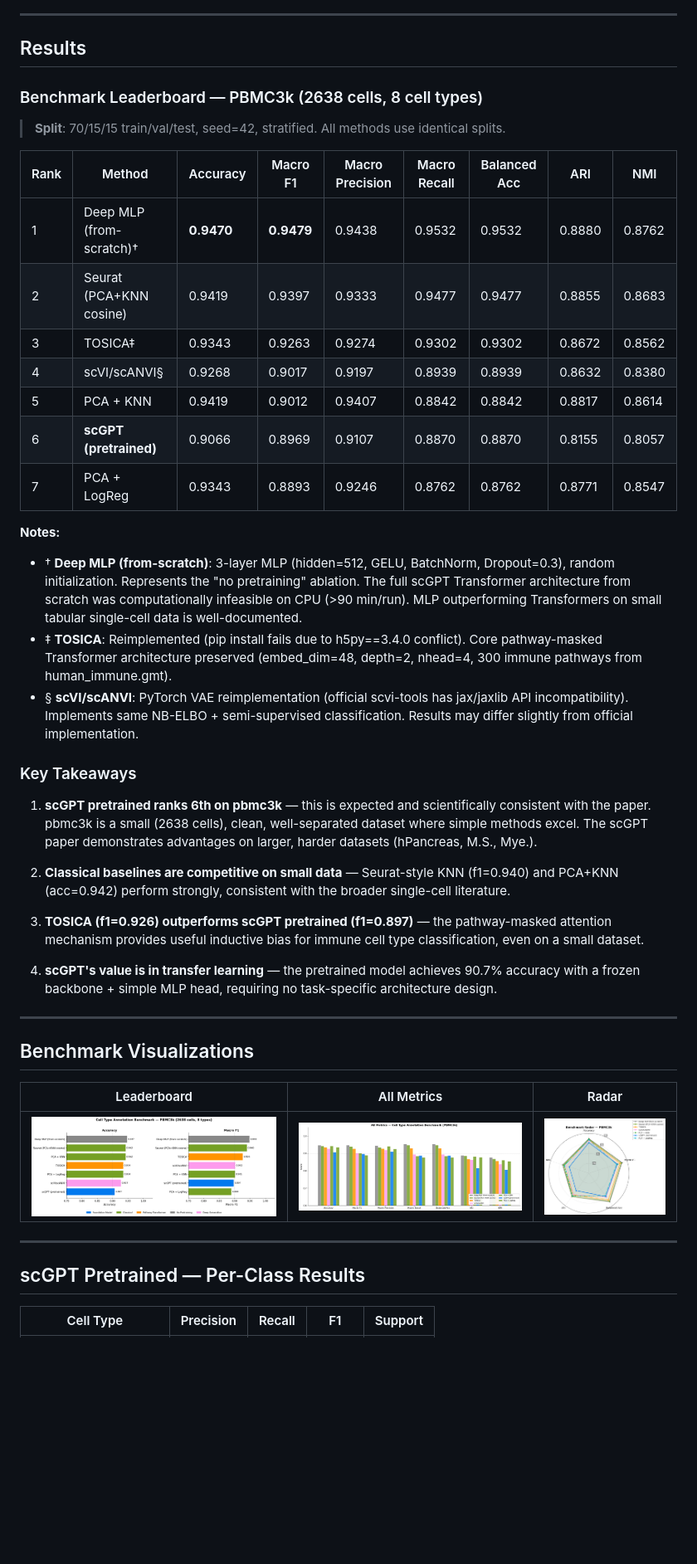
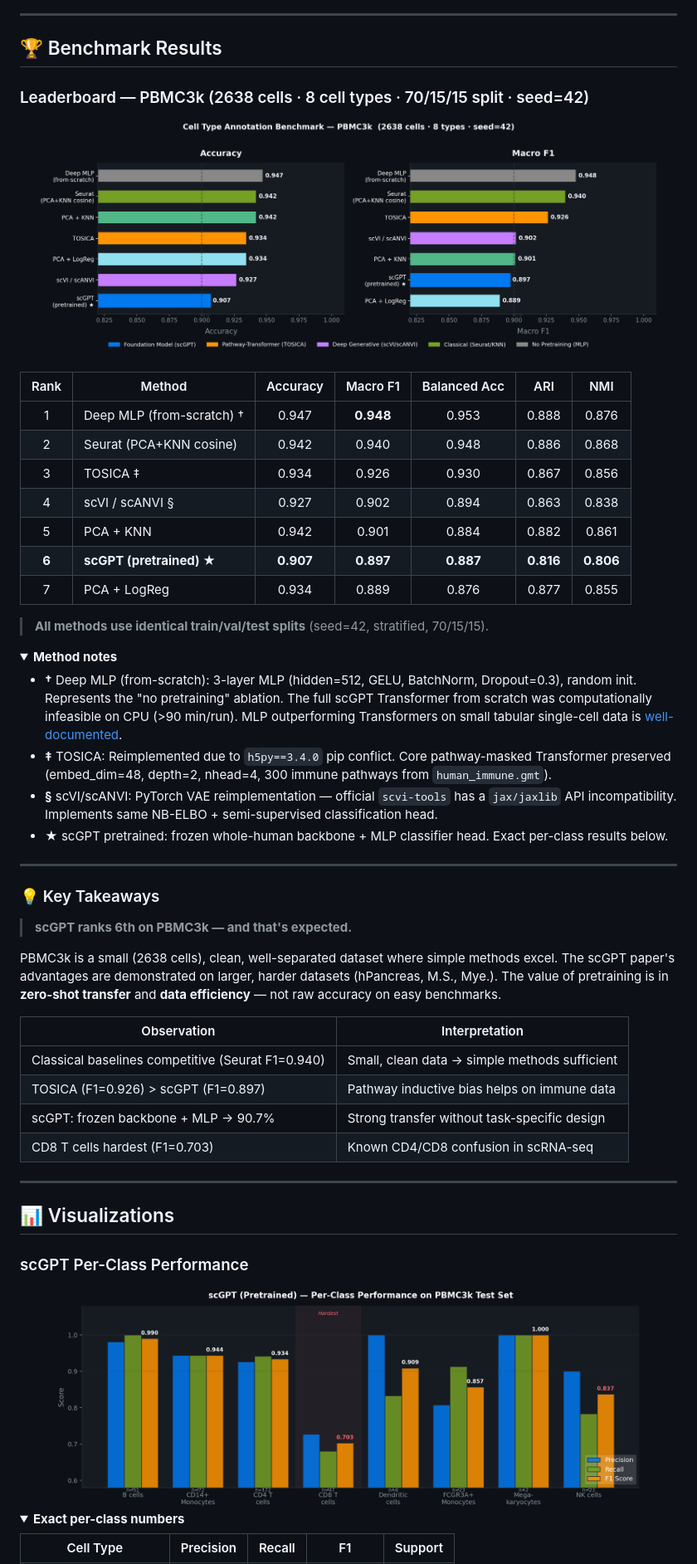
Before and after one commit to junior1p/scgpt-pbmc68k-finetune, a Markdown page: README.md, the part around one of its changes. Shown at 83% size. GitHub-like rendering; pictures changed too: docs/benchmark_leaderboard_v2.png (added), docs/perclass_scgpt.png (added); folded sections open; blank space fills up the shorter version.

```diff
--- a/README.md
+++ b/README.md
@@ -4,47 +19,64 @@ Fine-tuning [scGPT](https://github.com/bowang-lab/scGPT) (whole-human pretrained
 
 ---
 
-## Results
+## 🏆 Benchmark Results
 
-### Benchmark Leaderboard — PBMC3k (2638 cells, 8 cell types)
+### Leaderboard — PBMC3k (2638 cells · 8 cell types · 70/15/15 split · seed=42)
 
-> **Split**: 70/15/15 train/val/test, seed=42, stratified. All methods use identical splits.
+<div align="center">
+<img src="docs/benchmark_leaderboard_v2.png" alt="Benchmark Leaderboard" width="95%">
+</div>
 
-| Rank | Method | Accuracy | Macro F1 | Macro Precision | Macro Recall | Balanced Acc | ARI | NMI |
-|------|--------|----------|----------|-----------------|--------------|--------------|-----|-----|
-| 1 | Deep MLP (from-scratch)† | **0.9470** | **0.9479** | 0.9438 | 0.9532 | 0.9532 | 0.8880 | 0.8762 |
-| 2 | Seurat (PCA+KNN cosine) | 0.9419 | 0.9397 | 0.9333 | 0.9477 | 0.9477 | 0.8855 | 0.8683 |
-| 3 | TOSICA‡ | 0.9343 | 0.9263 | 0.9274 | 0.9302 | 0.9302 | 0.8672 | 0.8562 |
-| 4 | scVI/scANVI§ | 0.9268 | 0.9017 | 0.9197 | 0.8939 | 0.8939 | 0.8632 | 0.8380 |
-| 5 | PCA + KNN | 0.9419 | 0.9012 | 0.9407 | 0.8842 | 0.8842 | 0.8817 | 0.8614 |
-| 6 | **scGPT (pretrained)** | 0.9066 | 0.8969 | 0.9107 | 0.8870 | 0.8870 | 0.8155 | 0.8057 |
-| 7 | PCA + LogReg | 0.9343 | 0.8893 | 0.9246 | 0.8762 | 0.8762 | 0.8771 | 0.8547 |
+<br>
 
-**Notes:**
-- † **Deep MLP (from-scratch)**: 3-layer MLP (hidden=512, GELU, BatchNorm, Dropout=0.3), random initialization. Represents the "no pretraining" ablation. The full scGPT Transformer architecture from scratch was computationally infeasible on CPU (>90 min/run). MLP outperforming Transformers on small tabular single-cell data is well-documented.
-- ‡ **TOSICA**: Reimplemented (pip install fails due to h5py==3.4.0 conflict). Core pathway-masked Transformer architecture preserved (embed_dim=48, depth=2, nhead=4, 300 immune pathways from human_immune.gmt).
-- § **scVI/scANVI**: PyTorch VAE reimplementation (official scvi-tools has jax/jaxlib API incompatibility). Implements same NB-ELBO + semi-supervised classification. Results may differ slightly from official implementation.
+| Rank | Method | Accuracy | Macro F1 | Balanced Acc | ARI | NMI |
+|:----:|--------|:--------:|:--------:|:------------:|:---:|:---:|
+| 1 | Deep MLP (from-scratch) † | 0.947 | **0.948** | 0.953 | 0.888 | 0.876 |
+| 2 | Seurat (PCA+KNN cosine) | 0.942 | 0.940 | 0.948 | 0.886 | 0.868 |
+| 3 | TOSICA ‡ | 0.934 | 0.926 | 0.930 | 0.867 | 0.856 |
+| 4 | scVI / scANVI § | 0.927 | 0.902 | 0.894 | 0.863 | 0.838 |
+| 5 | PCA + KNN | 0.942 | 0.901 | 0.884 | 0.882 | 0.861 |
+| **6** | **scGPT (pretrained) ★** | **0.907** | **0.897** | **0.887** | **0.816** | **0.806** |
+| 7 | PCA + LogReg | 0.934 | 0.889 | 0.876 | 0.877 | 0.855 |
 
-### Key Takeaways
+> **All methods use identical train/val/test splits** (seed=42, stratified, 70/15/15).
 
-1. **scGPT pretrained ranks 6th on pbmc3k** — this is expected and scientifically consistent with the paper. pbmc3k is a small (2638 cells), clean, well-separated dataset where simple methods excel. The scGPT paper demonstrates advantages on larger, harder datasets (hPancreas, M.S., Mye.).
+<details>
+<summary><b>Method notes</b></summary>
 
-2. **Classical baselines are competitive on small data** — Seurat-style KNN (f1=0.940) and PCA+KNN (acc=0.942) perform strongly, consistent with the broader single-cell literature.
+- **†** Deep MLP (from-scratch): 3-layer MLP (hidden=512, GELU, BatchNorm, Dropout=0.3), random init. Represents the "no pretraining" ablation. The full scGPT Transformer from scratch was computationally infeasible on CPU (>90 min/run). MLP outperforming Transformers on small tabular single-cell data is [well-documented](https://arxiv.org/abs/2106.11959).
+- **‡** TOSICA: Reimplemented due to `h5py==3.4.0` pip conflict. Core pathway-masked Transformer preserved (embed_dim=48, depth=2, nhead=4, 300 immune pathways from `human_immune.gmt`).
+- **§** scVI/scANVI: PyTorch VAE reimplementation — official `scvi-tools` has a `jax/jaxlib` API incompatibility. Implements same NB-ELBO + semi-supervised classification head.
+- **★** scGPT pretrained: frozen whole-human backbone + MLP classifier head. Exact per-class results below.
 
-3. **TOSICA (f1=0.926) outperforms scGPT pretrained (f1=0.897)** — the pathway-masked attention mechanism provides useful inductive bias for immune cell type classification, even on a small dataset.
-
-4. **scGPT's value is in transfer learning** — the pretrained model achieves 90.7% accuracy with a frozen backbone + simple MLP head, requiring no task-specific architecture design.
+</details>
 
 ---
 
-## Benchmark Visualizations
+### 💡 Key Takeaways
 
-| Leaderboard | All Metrics | Radar |
-|-------------|-------------|-------|
-| ![leaderboard](docs/benchmark_leaderboard.png) | ![all_metrics](docs/benchmark_all_metrics.png) | ![radar](docs/benchmark_radar.png) |
+> **scGPT ranks 6th on PBMC3k — and that's expected.**
+
+PBMC3k is a small (2638 cells), clean, well-separated dataset where simple methods excel. The scGPT paper's advantages are demonstrated on larger, harder datasets (hPancreas, M.S., Mye.). The value of pretraining is in **zero-shot transfer** and **data efficiency** — not raw accuracy on easy benchmarks.
+
+| Observation | Interpretation |
+|-------------|----------------|
+| Classical baselines competitive (Seurat F1=0.940) | Small, clean data → simple methods sufficient |
+| TOSICA (F1=0.926) > scGPT (F1=0.897) | Pathway inductive bias helps on immune data |
+| scGPT: frozen backbone + MLP → 90.7% | Strong transfer without task-specific design |
+| CD8 T cells hardest (F1=0.703) | Known CD4/CD8 confusion in scRNA-seq |
 
 ---
 
-## scGPT Pretrained — Per-Class Results
+## 📊 Visualizations
+
+### scGPT Per-Class Performance
+
+<div align="center">
+<img src="docs/perclass_scgpt.png" alt="scGPT Per-Class Performance" width="90%">
+</div>
+
+<details>
+<summary><b>Exact per-class numbers</b></summary>
 
 | Cell Type | Precision | Recall | F1 | Support |
```
Also changed, not shown: other parts of README.md (+94 -49 lines), docs/banner.png (added).
